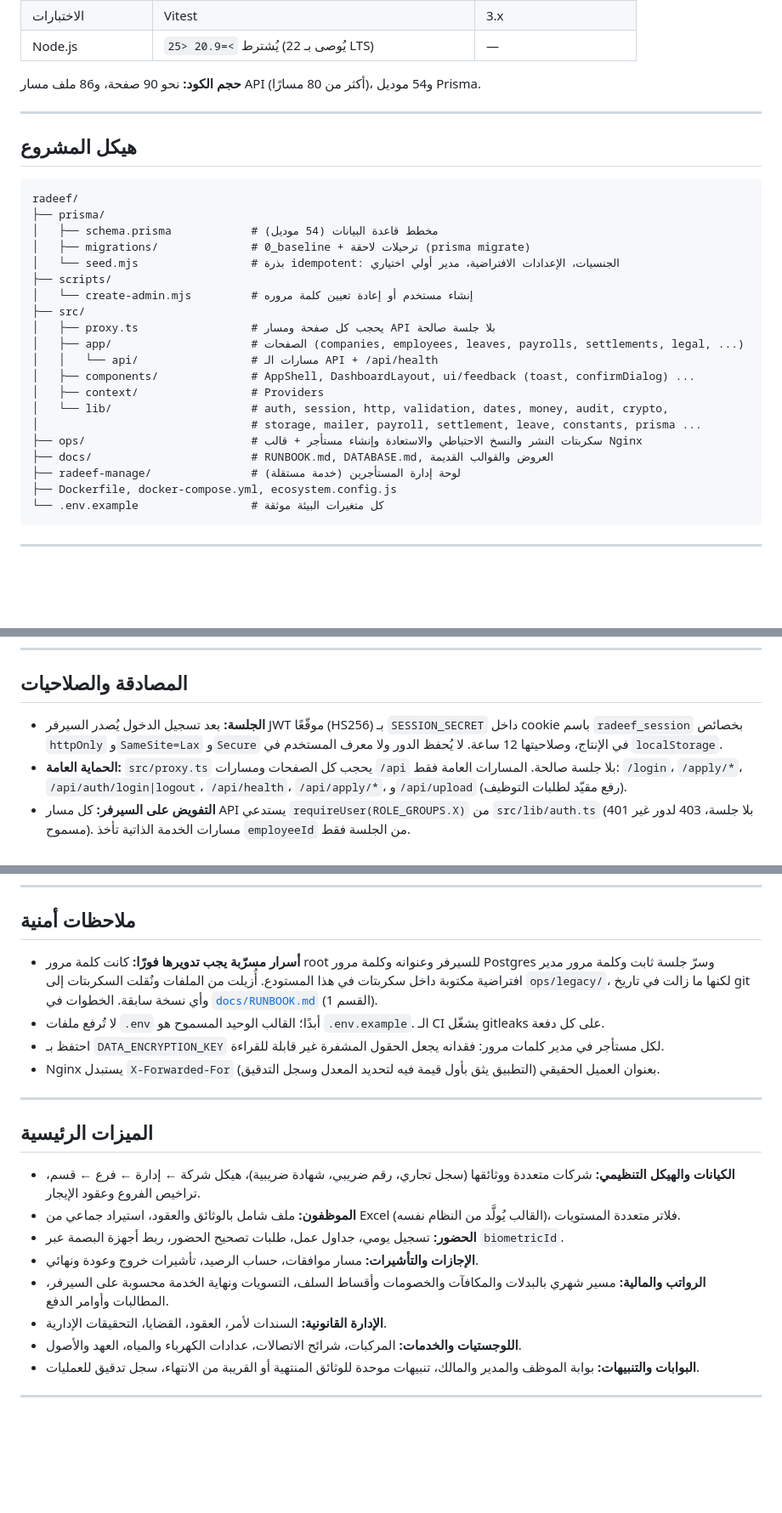
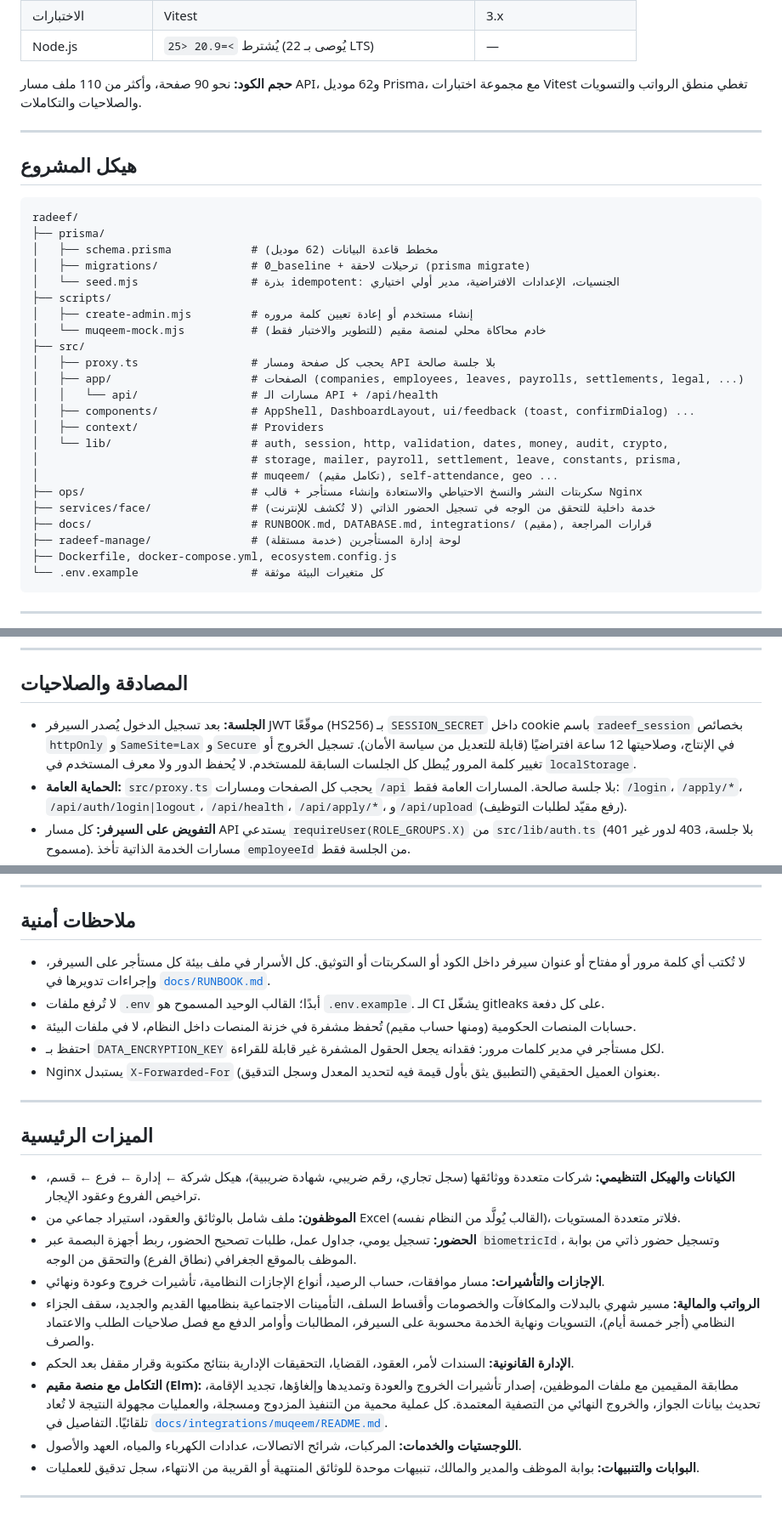
Before and after one commit to seif32332/RAD, a Markdown page: README.md, 3 parts joined by grey strips. Shown at 85% size. Drawn GitHub-style; blank space fills up the shorter version.

Commit message:
README: remove developer credit and tenant details, update features and Muqeem integration

````diff
--- a/README.md
+++ b/README.md
@@ -51,7 +45,7 @@
 | الاختبارات | Vitest | 3.x |
 | Node.js | يُشترط `>=20.9 <25` (يُوصى بـ 22 LTS) | — |
 
-**حجم الكود:** نحو 90 صفحة، و86 ملف مسار API (أكثر من 80 مسارًا)، و54 موديل Prisma.
+**حجم الكود:** نحو 90 صفحة، وأكثر من 110 ملف مسار API، و62 موديل Prisma، مع مجموعة اختبارات Vitest تغطي منطق الرواتب والتسويات والصلاحيات والتكاملات.
 
 ---
 
@@ -60,11 +54,12 @@
 ```
 radeef/
 ├── prisma/
-│   ├── schema.prisma            # مخطط قاعدة البيانات (54 موديل)
+│   ├── schema.prisma            # مخطط قاعدة البيانات (62 موديل)
 │   ├── migrations/              # 0_baseline + ترحيلات لاحقة (prisma migrate)
 │   └── seed.mjs                 # بذرة idempotent: الجنسيات، الإعدادات الافتراضية، مدير أولي اختياري
 ├── scripts/
-│   └── create-admin.mjs         # إنشاء مستخدم أو إعادة تعيين كلمة مروره
+│   ├── create-admin.mjs         # إنشاء مستخدم أو إعادة تعيين كلمة مروره
+│   └── muqeem-mock.mjs          # خادم محاكاة محلي لمنصة مقيم (للتطوير والاختبار فقط)
 ├── src/
 │   ├── proxy.ts                 # يحجب كل صفحة ومسار API بلا جلسة صالحة
 │   ├── app/                     # الصفحات (companies, employees, leaves, payrolls, settlements, legal, ...)
@@ -72,9 +67,11 @@ radeef/
 │   ├── components/              # AppShell, DashboardLayout, ui/feedback (toast, confirmDialog) ...
 │   ├── context/                 # Providers
 │   └── lib/                     # auth, session, http, validation, dates, money, audit, crypto,
-│                                # storage, mailer, payroll, settlement, leave, constants, prisma ...
+│                                # storage, mailer, payroll, settlement, leave, constants, prisma,
+│                                # muqeem/ (تكامل مقيم), self-attendance, geo ...
 ├── ops/                         # سكربتات النشر والنسخ الاحتياطي والاستعادة وإنشاء مستأجر + قالب Nginx
-├── docs/                        # RUNBOOK.md, DATABASE.md, العروض والقوالب القديمة
+├── services/face/               # خدمة داخلية للتحقق من الوجه في تسجيل الحضور الذاتي (لا تُكشف للإنترنت)
+├── docs/                        # RUNBOOK.md, DATABASE.md, integrations/ (مقيم), قرارات المراجعة
 ├── radeef-manage/               # لوحة إدارة المستأجرين (خدمة مستقلة)
 ├── Dockerfile, docker-compose.yml, ecosystem.config.js
 └── .env.example                 # كل متغيرات البيئة موثقة
@@ -135,7 +132,7 @@ npm run dev          # http://localhost:3000
 
 ## المصادقة والصلاحيات
 
-- **الجلسة:** بعد تسجيل الدخول يُصدر السيرفر JWT موقّعًا (HS256) بـ `SESSION_SECRET` داخل cookie باسم `radeef_session` بخصائص `httpOnly` و`SameSite=Lax` و`Secure` في الإنتاج، وصلاحيتها 12 ساعة. لا يُحفظ الدور ولا معرف المستخدم في `localStorage`.
+- **الجلسة:** بعد تسجيل الدخول يُصدر السيرفر JWT موقّعًا (HS256) بـ `SESSION_SECRET` داخل cookie باسم `radeef_session` بخصائص `httpOnly` و`SameSite=Lax` و`Secure` في الإنتاج، وصلاحيتها 12 ساعة افتراضيًا (قابلة للتعديل من سياسة الأمان). تسجيل الخروج أو تغيير كلمة المرور يُبطل كل الجلسات السابقة للمستخدم. لا يُحفظ الدور ولا معرف المستخدم في `localStorage`.
 - **الحماية العامة:** `src/proxy.ts` يحجب كل الصفحات ومسارات `/api` بلا جلسة صالحة. المسارات العامة فقط: `/login`، `/apply/*`، `/api/auth/login|logout`، `/api/health`، `/api/apply/*`، و`/api/upload` (رفع مقيّد لطلبات التوظيف).
 - **التفويض على السيرفر:** كل مسار API يستدعي `requireUser(ROLE_GROUPS.X)` من `src/lib/auth.ts` (401 بلا جلسة، 403 لدور غير مسموح). مسارات الخدمة الذاتية تأخذ `employeeId` من الجلسة فقط.
 - **تسجيل الدخول:** رسالة خطأ موحدة وتحديد معدل المحاولات، وكلمات المرور مخزنة بـ bcrypt.
@@ -207,8 +204,9 @@ sudo ops/new-tenant.sh --email ops@example.com <tenant> <domain> <port>
 
 ## ملاحظات أمنية
 
-- **أسرار مسرّبة يجب تدويرها فورًا:** كانت كلمة مرور root للسيرفر وعنوانه وكلمة مرور Postgres وسرّ جلسة ثابت وكلمة مرور مدير افتراضية مكتوبة داخل سكربتات في هذا المستودع. أُزيلت من الملفات ونُقلت السكربتات إلى `ops/legacy/`، لكنها ما زالت في تاريخ git وأي نسخة سابقة. الخطوات في [`docs/RUNBOOK.md`](docs/RUNBOOK.md) (القسم 1).
+- لا تُكتب أي كلمة مرور أو مفتاح أو عنوان سيرفر داخل الكود أو السكربتات أو التوثيق. كل الأسرار في ملف بيئة كل مستأجر على السيرفر، وإجراءات تدويرها في [`docs/RUNBOOK.md`](docs/RUNBOOK.md).
 - لا تُرفع ملفات `.env` أبدًا؛ القالب الوحيد المسموح هو `.env.example`. الـ CI يشغّل gitleaks على كل دفعة.
+- حسابات المنصات الحكومية (ومنها حساب مقيم) تُحفظ مشفرة في خزنة المنصات داخل النظام، لا في ملفات البيئة.
 - احتفظ بـ `DATA_ENCRYPTION_KEY` لكل مستأجر في مدير كلمات مرور: فقدانه يجعل الحقول المشفرة غير قابلة للقراءة.
 - Nginx يستبدل `X-Forwarded-For` بعنوان العميل الحقيقي (التطبيق يثق بأول قيمة فيه لتحديد المعدل وسجل التدقيق).
 
@@ -218,10 +216,11 @@ sudo ops/new-tenant.sh --email ops@example.com <tenant> <domain> <port>
 
 - **الكيانات والهيكل التنظيمي:** شركات متعددة ووثائقها (سجل تجاري، رقم ضريبي، شهادة ضريبية)، هيكل شركة ← إدارة ← فرع ← قسم، تراخيص الفروع وعقود الإيجار.
 - **الموظفون:** ملف شامل بالوثائق والعقود، استيراد جماعي من Excel (القالب يُولَّد من النظام نفسه)، فلاتر متعددة المستويات.
-- **الحضور:** تسجيل يومي، جداول عمل، طلبات تصحيح الحضور، ربط أجهزة البصمة عبر `biometricId`.
-- **الإجازات والتأشيرات:** مسار موافقات، حساب الرصيد، تأشيرات خروج وعودة ونهائي.
-- **الرواتب والمالية:** مسير شهري بالبدلات والمكافآت والخصومات وأقساط السلف، التسويات ونهاية الخدمة محسوبة على السيرفر، المطالبات وأوامر الدفع.
-- **الإدارة القانونية:** السندات لأمر، العقود، القضايا، التحقيقات الإدارية.
+- **الحضور:** تسجيل يومي، جداول عمل، طلبات تصحيح الحضور، ربط أجهزة البصمة عبر `biometricId`، وتسجيل حضور ذاتي من بوابة الموظف بالموقع الجغرافي (نطاق الفرع) والتحقق من الوجه.
+- **الإجازات والتأشيرات:** مسار موافقات، حساب الرصيد، أنواع الإجازات النظامية، تأشيرات خروج وعودة ونهائي.
+- **الرواتب والمالية:** مسير شهري بالبدلات والمكافآت والخصومات وأقساط السلف، التأمينات الاجتماعية بنظاميها القديم والجديد، سقف الجزاء النظامي (أجر خمسة أيام)، التسويات ونهاية الخدمة محسوبة على السيرفر، المطالبات وأوامر الدفع مع فصل صلاحيات الطلب والاعتماد والصرف.
+- **الإدارة القانونية:** السندات لأمر، العقود، القضايا، التحقيقات الإدارية بنتائج مكتوبة وقرار مقفل بعد الحكم.
+- **التكامل مع منصة مقيم (Elm):** مطابقة المقيمين مع ملفات الموظفين، إصدار تأشيرات الخروج والعودة وتمديدها وإلغاؤها، تجديد الإقامة، تحديث بيانات الجواز، والخروج النهائي من التصفية المعتمدة. كل عملية محمية من التنفيذ المزدوج ومسجلة، والعمليات مجهولة النتيجة لا تُعاد تلقائيًا. التفاصيل في [`docs/integrations/muqeem/README.md`](docs/integrations/muqeem/README.md).
 - **اللوجستيات والخدمات:** المركبات، شرائح الاتصالات، عدادات الكهرباء والمياه، العهد والأصول.
 - **البوابات والتنبيهات:** بوابة الموظف والمدير والمالك، تنبيهات موحدة للوثائق المنتهية أو القريبة من الانتهاء، سجل تدقيق للعمليات.
 
````
Also changed, not shown: other parts of README.md (+4 -10 lines).
